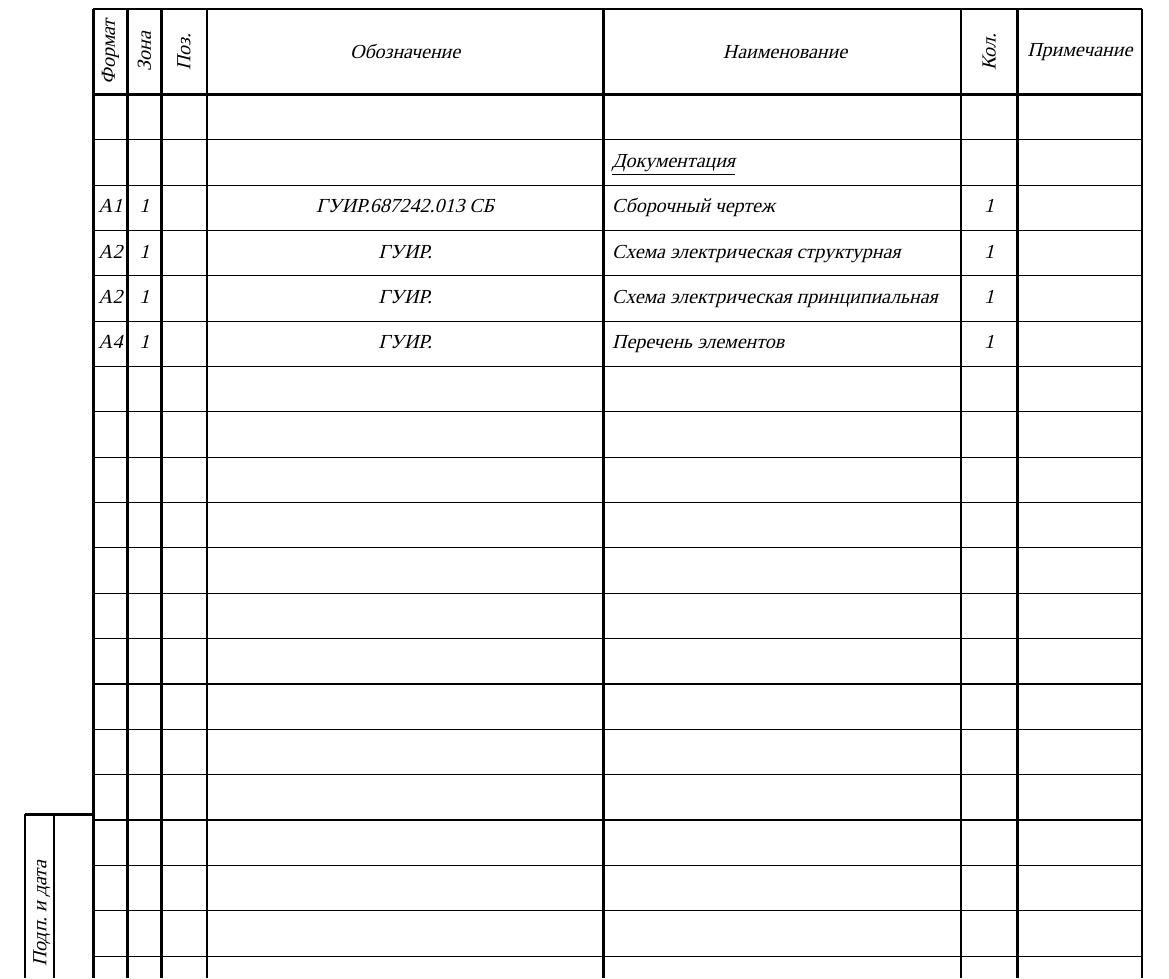
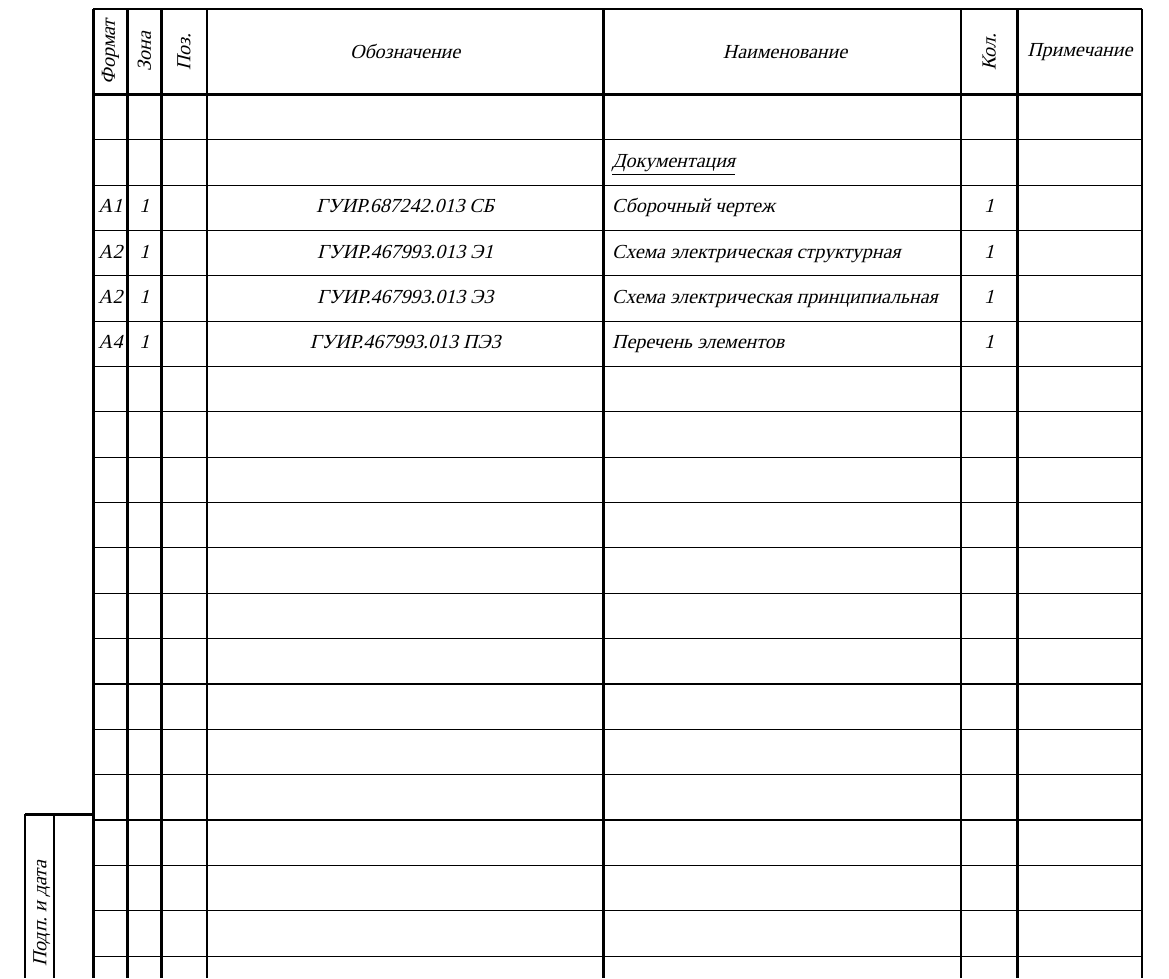
Before and after one commit to artsi0m/SST, a LaTeX document (project-spec/main.tex): part of the page, cut so that both start at the same text. Compiled offline with XeLaTeX; a missing font is replaced by an installed copy or a similar font.

Commit message:
децимальные номера у документации

```diff
--- a/project-spec/main.tex
+++ b/project-spec/main.tex
@@ -15,14 +15,17 @@
 \begin{document}
 
 \begin{ESKDspecification}
+
   %% Позиция % Обозначение % Наименование % Кол % Примечание
   &&&&&&\\
   &&&& \underline{Документация} &&\\
   A1 & 1 && ГУИР.687242.013 СБ & Сборочный чертеж & 1 &\\
-  A2 & 1 && ГУИР. & Cхема электрическая структурная & 1 &\\
-  A2 & 1 && ГУИР. & Схема электрическая принципиальная & 1 &\\
-  A4 & 1 && ГУИР. & Перечень элементов & 1 &\\
+  A2 & 1 && ГУИР.467993.013 Э1 & Cхема электрическая структурная & 1 &\\
+  A2 & 1 && ГУИР.467993.013 Э3 & Схема электрическая принципиальная & 1 &\\
+  A4 & 1 && ГУИР.467993.013 ПЭ3 & Перечень элементов & 1 &\\
+
 \end{ESKDspecification}
+
 \end{document}
 
 %%% Local Variables:
```
